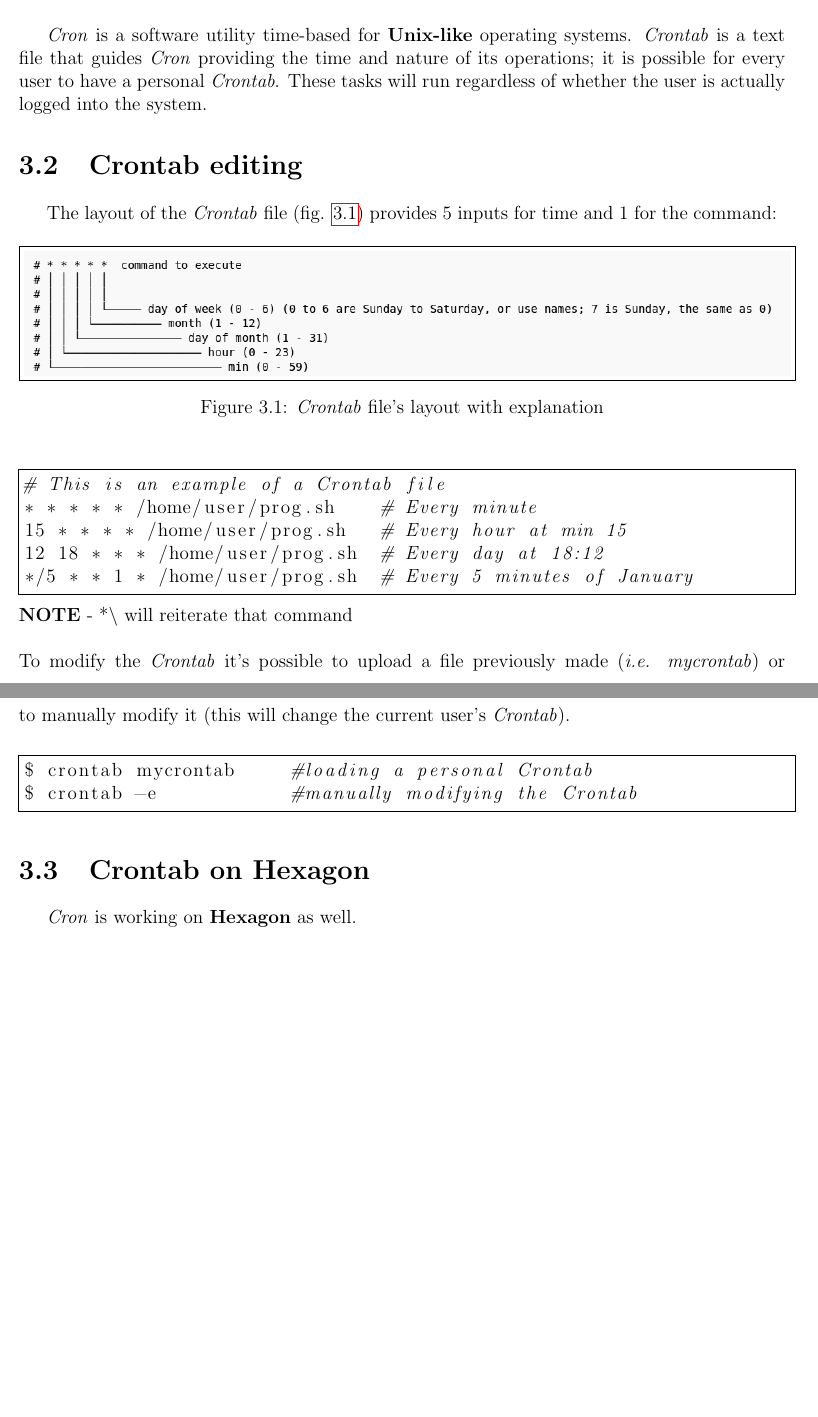
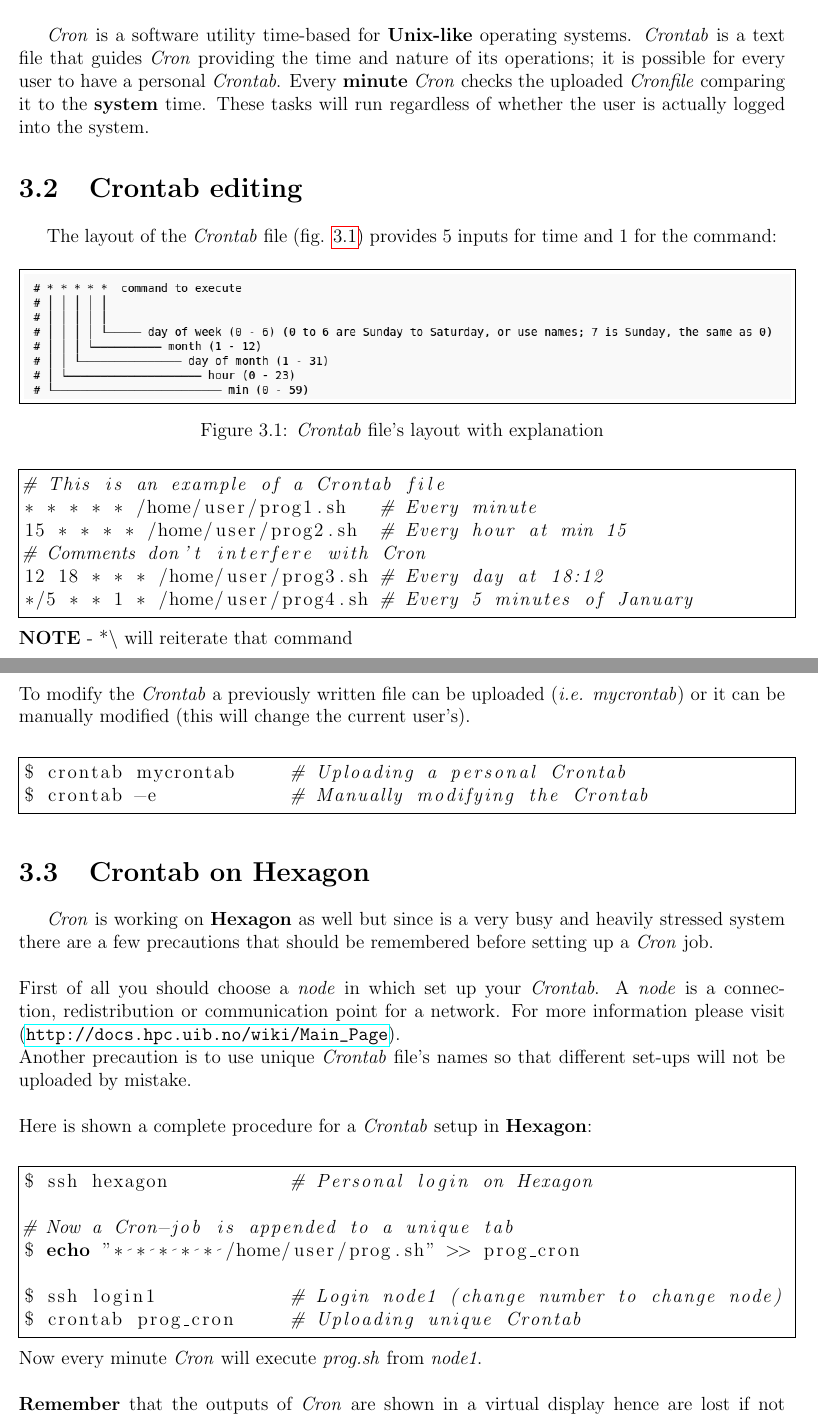
Before and after one commit to nansencenter/SWARP-routines, a LaTeX document (WIMtech/TechReport.tex): two parts of pages 5 and 6 of 8, joined at a grey line, cut so that both start at the same text, the shorter picture padded with empty space. Compiled offline with pdfLaTeX.

Commit message:
15.05 update

```diff
--- a/WIMtech/TechReport.tex
+++ b/WIMtech/TechReport.tex
@@ -76,10 +76,12 @@ Text.
 %\caption{Set-up of the multiple floe experiments, with two different concentrations:  one at a higher concentration, about 79\% (left), and another at a lower concentration about 39\% (right).}
 %\label{pic-mult-setup}
 %\end{figure}
+
 \chapter{Cron and Crontab} \label{cron}
+%\input{CRON.tex}
 In this chapter, after a brief introduction on \textit{Cron}, the user will learn how to check and modify a \textit{Crontab} file.
 \section{Introduction}
-\textit{Cron} is a software utility time-based for \textbf{Unix-like} operating systems. \textit{Crontab} is a text file that guides \textit{Cron} providing the time and nature of its operations; it is possible for every user to have a personal \textit{Crontab}. These tasks will run regardless of whether the user is actually logged into the system.
+\textit{Cron} is a software utility time-based for \textbf{Unix-like} operating systems. \textit{Crontab} is a text file that guides \textit{Cron} providing the time and nature of its operations; it is possible for every user to have a personal \textit{Crontab}. Every \textbf{minute} \textit{Cron} checks the uploaded \textit{Cronfile} comparing it to the \textbf{system} time. These tasks will run regardless of whether the user is actually logged into the system.
 \section{Crontab editing}
 The layout of the \textit{Crontab} file (fig. \ref{crnlay}) provides 5 inputs for time and 1 for the command:
 \begin{figure}[h!]
@@ -88,22 +90,41 @@ The layout of the \textit{Crontab} file (fig. \ref{crnlay}) provides 5 inputs fo
 \caption{\textit{Crontab} file's layout with explanation}
 \label{crnlay}
 \end{figure}
-\\
 \begin{lstlisting}[language=bash]
 # This is an example of a Crontab file
-* * * * * /home/user/prog.sh	# Every minute
-15 * * * * /home/user/prog.sh	# Every hour at min 15
-12 18 * * * /home/user/prog.sh	# Every day at 18:12
-*/5 * * 1 * /home/user/prog.sh	# Every 5 minutes of January
+* * * * * /home/user/prog1.sh	# Every minute
+15 * * * * /home/user/prog2.sh	# Every hour at min 15
+# Comments don't interfere with Cron
+12 18 * * * /home/user/prog3.sh	# Every day at 18:12
+*/5 * * 1 * /home/user/prog4.sh	# Every 5 minutes of January
 \end{lstlisting}
 \textbf{NOTE} - *\textbackslash \ will reiterate that command \\ \\
-To modify the \textit{Crontab} it's possible to upload a file previously made (\textit{i.e. mycrontab}) or to manually modify it (this will change the current user's \textit{Crontab}). \\
+To modify the \textit{Crontab} a previously written file can be uploaded (\textit{i.e. mycrontab}) or it can be manually modified (this will change the current user's). \\
 \begin{lstlisting}[language=bash]
-$ crontab mycrontab 	#loading a personal Crontab
-$ crontab -e	 	#manually modifying the Crontab
+$ crontab mycrontab 	# Uploading a personal Crontab
+$ crontab -e	 	# Manually modifying the Crontab
 \end{lstlisting}
 \section{Crontab on Hexagon}
-\textit{Cron} is working on \textbf{Hexagon} as well.
+\textit{Cron} is working on \textbf{Hexagon} as well but since is a very busy and heavily stressed system there are a few precautions that should be remembered before setting up a \textit{Cron} job. \\ \\
+First of all you should choose a \textit{node} in which set up your \textit{Crontab}. A \textit{node} is a connection, redistribution or communication point for a network. For more information please visit (\url{http://docs.hpc.uib.no/wiki/Main_Page}). \\
+Another precaution is to use unique \textit{Crontab} file's names so that different set-ups will not be uploaded by mistake. \\ \\
+Here is shown a complete procedure for a \textit{Crontab} setup in \textbf{Hexagon}: \\
+\begin{lstlisting}[language=bash]
+$ ssh hexagon		# Personal login on Hexagon
+
+# Now a Cron-job is appended to a unique tab
+$ echo "* * * * * /home/user/prog.sh" >> prog_cron
+
+$ ssh login1		# Login node1 (change number to change node)
+$ crontab prog_cron	# Uploading unique Crontab
+\end{lstlisting}
+Now every minute \textit{Cron} will execute \textit{prog.sh} from \textit{node1}. \\ \\
+\textbf{Remember} that the outputs of \textit{Cron} are shown in a virtual display hence are lost if not saved. It is possible to set up an automatic e-mail service that will save and send to a specified address the outputs by adding the following line in the \textit{Crontab} file:
+\begin{lstlisting}[language=bash]
+$ MAILTO=user@domain.org
+\end{lstlisting}
+
+
 \chapter{Model's Inputs Updating Procedure}
 
 %\input{MIUP.tex}
```
Also changed, not shown: WIMtech/TechReport.pdf, 5 other files.
